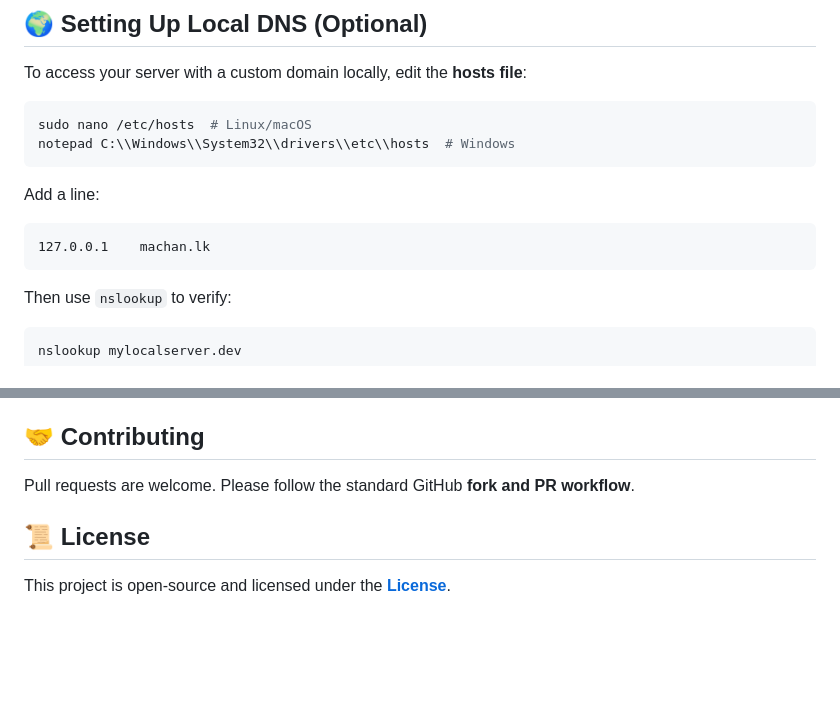
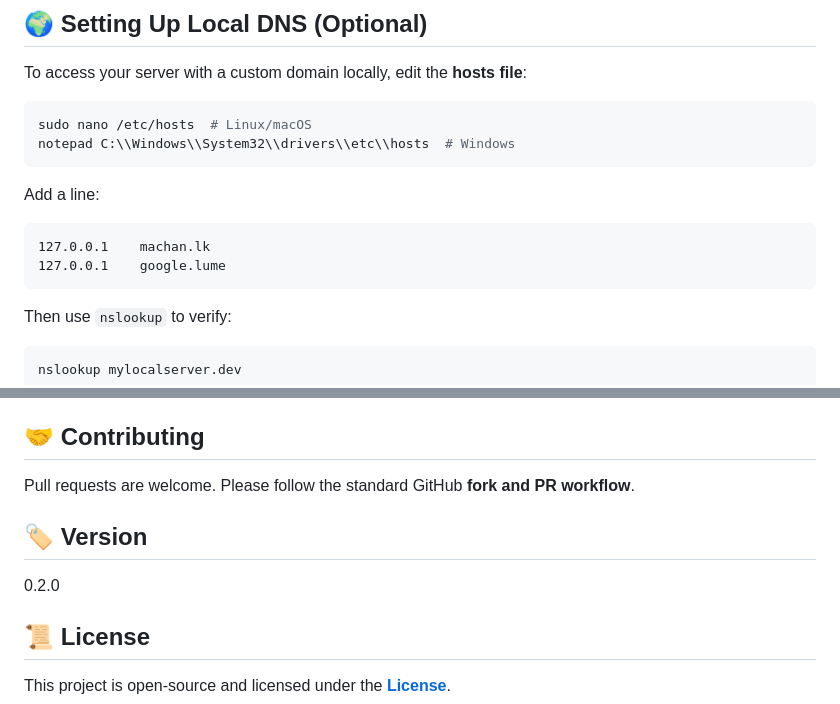
Before and after one commit to vimukthijayasanka/lume-web-server, a Markdown page: README.md, 2 parts joined by grey strips. Rendered like a GitHub page; blank space fills up the shorter version.

Commit message:
Bump the version

````diff
--- a/README.md
+++ b/README.md
@@ -37,6 +37,7 @@ notepad C:\\Windows\\System32\\drivers\\etc\\hosts  # Windows
 Add a line:
 ```
 127.0.0.1    machan.lk
+127.0.0.1    google.lume
 ```
 Then use `nslookup` to verify:
 ```sh
@@ -108,5 +109,9 @@ Content-Type: text/html
 ## 🤝 Contributing
 Pull requests are welcome. Please follow the standard GitHub **fork and PR workflow**.
 
+## 🏷️ Version
+
+0.2.0
+
 ## 📜 License
 This project is open-source and licensed under the [**License**](https://github.com/vimukthijayasanka/lume-web-server/blob/main/license.txt).
````
